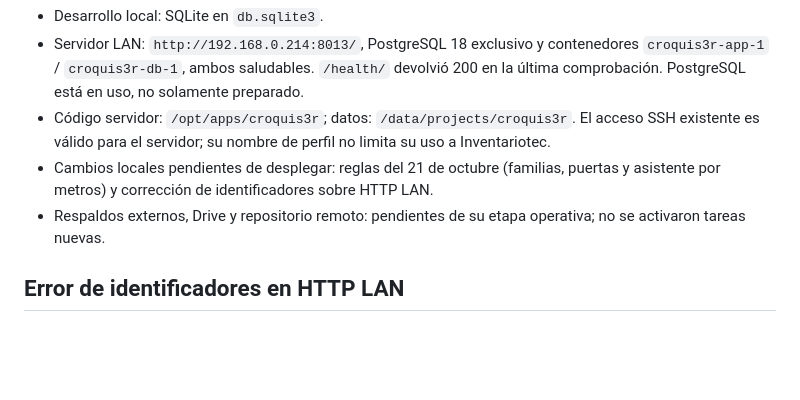
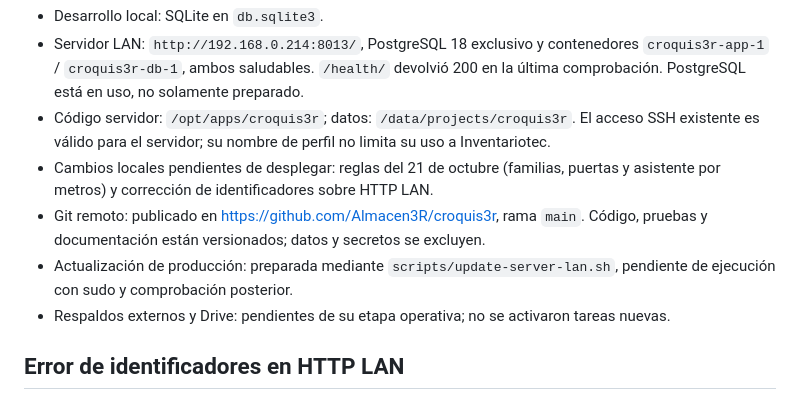
Before and after one commit to Almacen3R/croquis3r, a Markdown page: docs/pendientes-ticoblock.md, the part around the change. GitHub-like rendering; blank space fills up the shorter version.

```diff
--- a/docs/pendientes-ticoblock.md
+++ b/docs/pendientes-ticoblock.md
@@ -20,7 +20,9 @@ Las cantidades de bloques por paño de 10 cm **ya se confirmaron iguales** a las
 - Servidor LAN: `http://192.168.0.214:8013/`, PostgreSQL 18 exclusivo y contenedores `croquis3r-app-1` / `croquis3r-db-1`, ambos saludables. `/health/` devolvió 200 en la última comprobación. PostgreSQL está en uso, no solamente preparado.
 - Código servidor: `/opt/apps/croquis3r`; datos: `/data/projects/croquis3r`. El acceso SSH existente es válido para el servidor; su nombre de perfil no limita su uso a Inventariotec.
 - Cambios locales pendientes de desplegar: reglas del 21 de octubre (familias, puertas y asistente por metros) y corrección de identificadores sobre HTTP LAN.
-- Respaldos externos, Drive y repositorio remoto: pendientes de su etapa operativa; no se activaron tareas nuevas.
+- Git remoto: publicado en https://github.com/Almacen3R/croquis3r, rama `main`. Código, pruebas y documentación están versionados; datos y secretos se excluyen.
+- Actualización de producción: preparada mediante `scripts/update-server-lan.sh`, pendiente de ejecución con sudo y comprobación posterior.
+- Respaldos externos y Drive: pendientes de su etapa operativa; no se activaron tareas nuevas.
 
 ## Error de identificadores en HTTP LAN
 
```
Also changed, not shown: README.md (+5 -0 lines), docs/architecture.md (+1 -1 lines).
